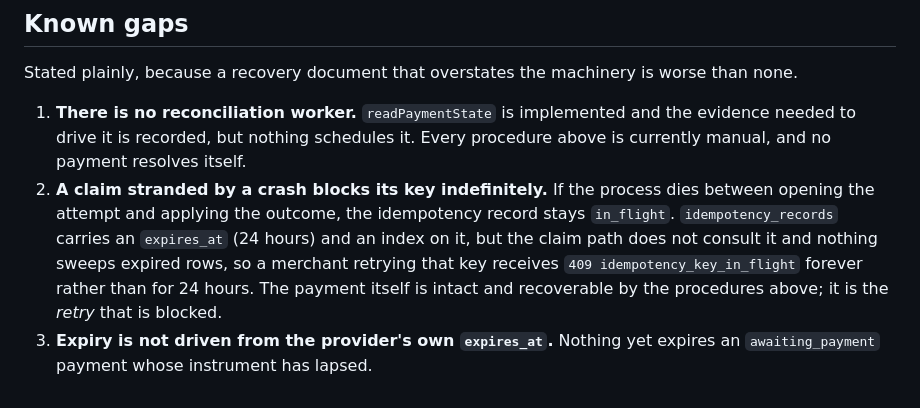
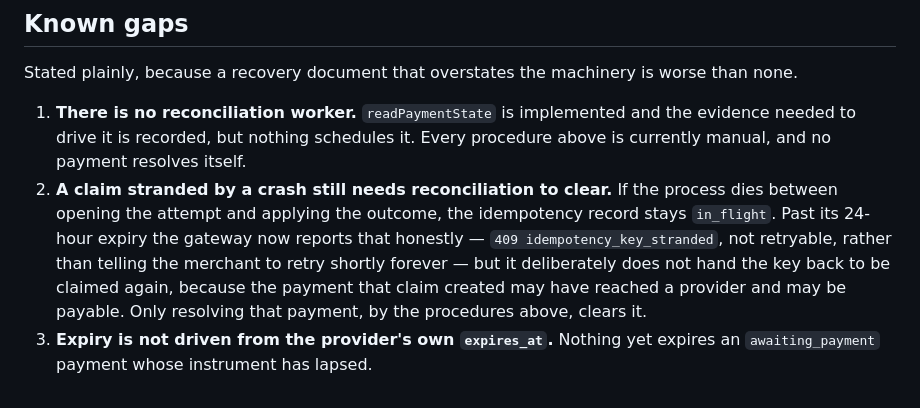
Before and after one commit to thomazzi98/mini-payment-gateway, a Markdown page: docs/unknown-outcome-recovery.md, the part around the change. Drawn GitHub-style.

```diff
--- a/docs/unknown-outcome-recovery.md
+++ b/docs/unknown-outcome-recovery.md
@@ -179,13 +179,13 @@ worse than none.
 1. **There is no reconciliation worker.** `readPaymentState` is implemented and
    the evidence needed to drive it is recorded, but nothing schedules it. Every
    procedure above is currently manual, and no payment resolves itself.
-2. **A claim stranded by a crash blocks its key indefinitely.** If the process
-   dies between opening the attempt and applying the outcome, the idempotency
-   record stays `in_flight`. `idempotency_records` carries an `expires_at` (24
-   hours) and an index on it, but the claim path does not consult it and nothing
-   sweeps expired rows, so a merchant retrying that key receives `409
-idempotency_key_in_flight` forever rather than for 24 hours. The payment
-   itself is intact and recoverable by the procedures above; it is the _retry_
-   that is blocked.
+2. **A claim stranded by a crash still needs reconciliation to clear.** If the
+   process dies between opening the attempt and applying the outcome, the
+   idempotency record stays `in_flight`. Past its 24-hour expiry the gateway now
+   reports that honestly — `409 idempotency_key_stranded`, not retryable, rather
+   than telling the merchant to retry shortly forever — but it deliberately does
+   not hand the key back to be claimed again, because the payment that claim
+   created may have reached a provider and may be payable. Only resolving that
+   payment, by the procedures above, clears it.
 3. **Expiry is not driven from the provider's own `expires_at`.** Nothing yet
    expires an `awaiting_payment` payment whose instrument has lapsed.
```
Also changed, not shown: docs/limitations.md (added, +128 -0 lines).
